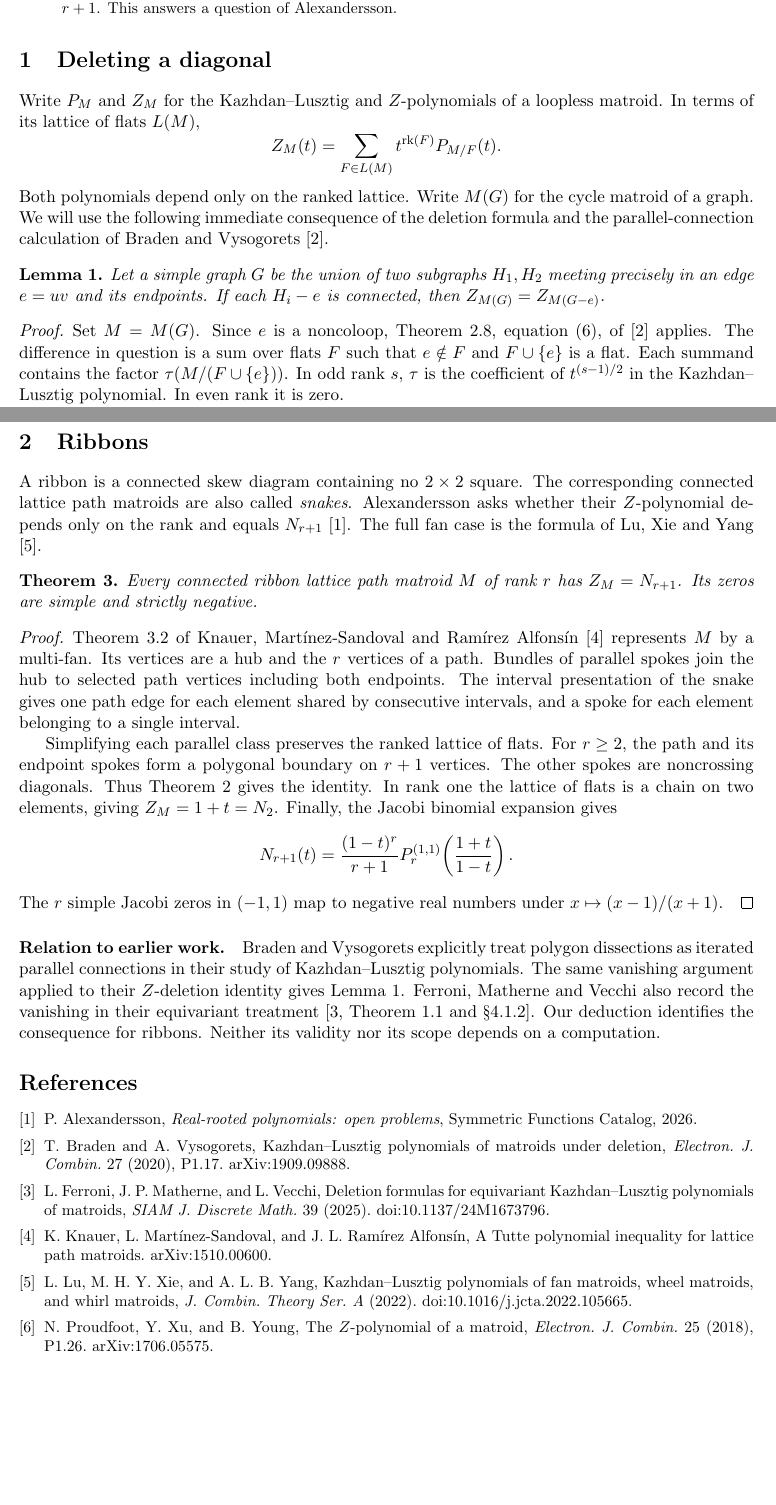
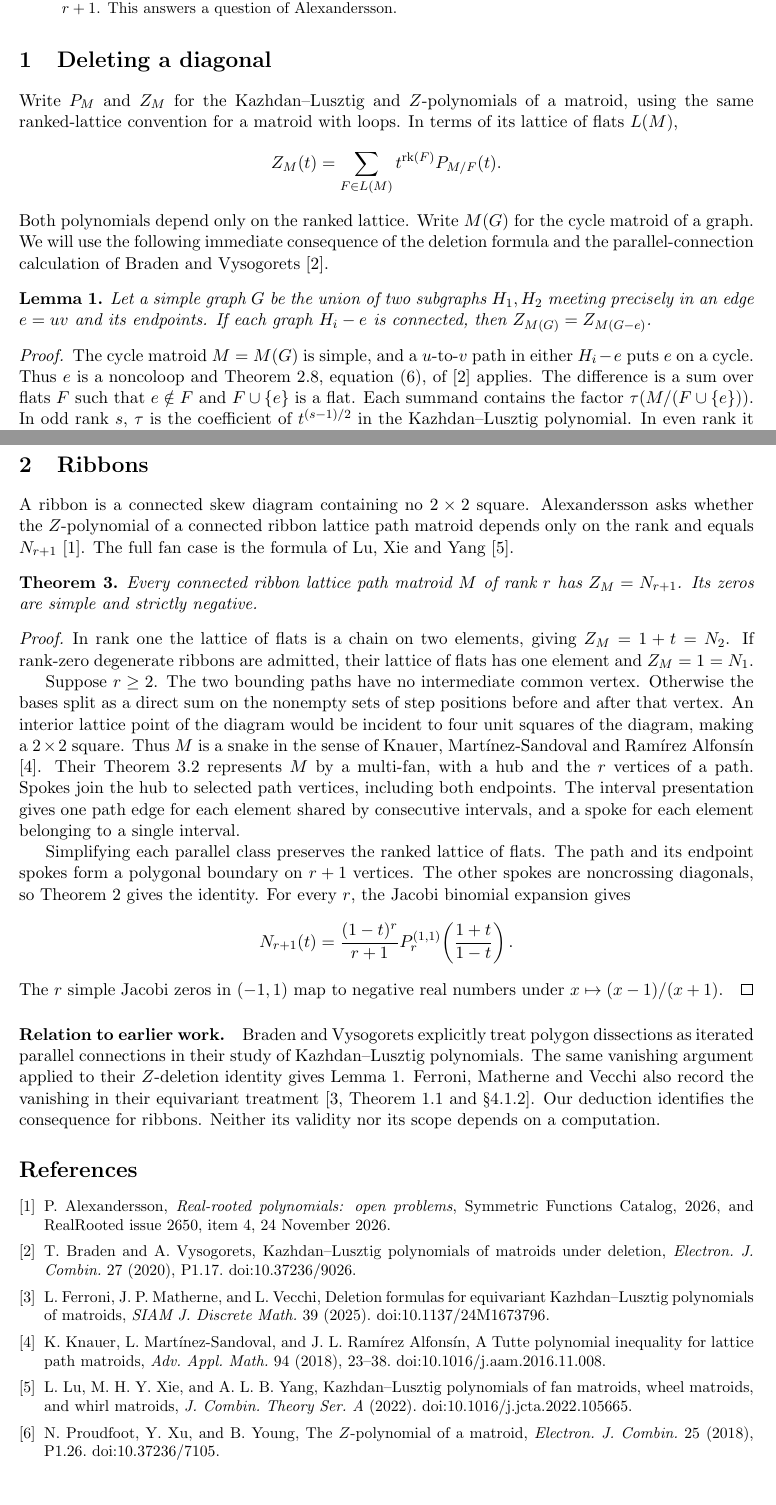
Before and after one commit to ProgramComputer/open-math-research, a LaTeX paper (topics/ribbon-matroids/paper.tex): two parts of pages 1 and 2 of 2, joined at a grey line, cut so that both start at the same text. Compiled offline with pdfLaTeX.

Commit message:
Record blind review of the ribbon Narayana proof

```diff
--- a/topics/ribbon-matroids/paper.tex
+++ b/topics/ribbon-matroids/paper.tex
@@ -24,7 +24,8 @@ This answers a question of Alexandersson.
 
 \section{Deleting a diagonal}
 Write $P_M$ and $Z_M$ for the Kazhdan--Lusztig and $Z$-polynomials of a
-loopless matroid. In terms of its lattice of flats $L(M)$,
+matroid, using the same ranked-lattice convention for a matroid with
+loops. In terms of its lattice of flats $L(M)$,
 \[
  Z_M(t)=\sum_{F\in L(M)}t^{\mathrm{rk}(F)}P_{M/F}(t).
 \]
@@ -35,12 +36,13 @@ Braden and Vysogorets \cite{bv}.
 
 \begin{lemma}\label{lem}
 Let a simple graph $G$ be the union of two subgraphs $H_1,H_2$ meeting
-precisely in an edge $e=uv$ and its endpoints. If each $H_i-e$ is
+precisely in an edge $e=uv$ and its endpoints. If each graph $H_i-e$ is
 connected, then $Z_{M(G)}=Z_{M(G-e)}$.
 \end{lemma}
 \begin{proof}
-Set $M=M(G)$. Since $e$ is a noncoloop, Theorem~2.8, equation~(6), of
-\cite{bv} applies. The difference in question is a sum over flats $F$
+The cycle matroid $M=M(G)$ is simple, and a $u$-to-$v$ path in either
+$H_i-e$ puts $e$ on a cycle. Thus $e$ is a noncoloop and Theorem~2.8,
+equation~(6), of \cite{bv} applies. The difference is a sum over flats $F$
 such that $e\notin F$ and $F\cup\{e\}$ is a flat. Each summand contains
 the factor $\tau(M/(F\cup\{e\}))$. In odd rank $s$, $\tau$ is the
 coefficient of $t^{(s-1)/2}$ in the Kazhdan--Lusztig polynomial. In even
@@ -75,28 +77,35 @@ Proposition~4.9 of Proudfoot, Xu and Young \cite{pxy}.
 
 \section{Ribbons}
 A ribbon is a connected skew diagram containing no $2\times2$ square.
-The corresponding connected lattice path matroids are also called
-\emph{snakes}. Alexandersson asks whether their $Z$-polynomial depends
-only on the rank and equals $N_{r+1}$ \cite{alex}. The full fan case is
-the formula of Lu, Xie and Yang \cite{lxy}.
+Alexandersson asks whether the $Z$-polynomial of a connected ribbon
+lattice path matroid depends only on the rank and equals $N_{r+1}$
+\cite{alex}. The full fan case is the formula of Lu, Xie and Yang \cite{lxy}.
 
 \begin{theorem}
 Every connected ribbon lattice path matroid $M$ of rank $r$ has
 $Z_M=N_{r+1}$. Its zeros are simple and strictly negative.
 \end{theorem}
 \begin{proof}
-Theorem~3.2 of Knauer, Mart\'inez-Sandoval and Ram\'irez Alfons\'in
-\cite{kmr} represents $M$ by a multi-fan. Its vertices are a hub and
-the $r$ vertices of a path. Bundles of parallel spokes join the hub to
-selected path vertices including both endpoints. The interval presentation
-of the snake gives one path edge for each element shared by consecutive
-intervals, and a spoke for each element belonging to a single interval.
+In rank one the lattice of flats is a chain on two elements, giving
+$Z_M=1+t=N_2$. If rank-zero degenerate ribbons are admitted, their
+lattice of flats has one element and $Z_M=1=N_1$.
+
+Suppose $r\ge2$. The two bounding paths have no intermediate common
+vertex. Otherwise the bases split as a direct sum on the nonempty sets
+of step positions before and after that vertex. An interior lattice
+point of the diagram would be incident to four unit squares of the
+diagram, making a $2\times2$ square. Thus $M$ is a snake in the sense of
+Knauer, Mart\'inez-Sandoval and Ram\'irez Alfons\'in \cite{kmr}. Their
+Theorem~3.2 represents $M$ by a multi-fan, with a hub and the $r$
+vertices of a path. Spokes join the hub to selected path vertices,
+including both endpoints. The interval presentation gives one path
+edge for each element shared by consecutive intervals, and a spoke
+for each element belonging to a single interval.
 
 Simplifying each parallel class preserves the ranked lattice of flats.
-For $r\ge2$, the path and its endpoint spokes form a polygonal boundary
-on $r+1$ vertices. The other spokes are noncrossing diagonals. Thus
-Theorem~\ref{polygon} gives the identity. In rank one the lattice of flats
-is a chain on two elements, giving $Z_M=1+t=N_2$. Finally, the Jacobi
+The path and its endpoint spokes form a polygonal boundary on $r+1$
+vertices. The other spokes are noncrossing diagonals, so
+Theorem~\ref{polygon} gives the identity. For every $r$, the Jacobi
 binomial expansion gives
 \[
  N_{r+1}(t)=\frac{(1-t)^r}{r+1}
@@ -119,11 +128,11 @@ validity nor its scope depends on a computation.
 \begin{thebibliography}{9}
 \setlength{\itemsep}{2pt}
 \bibitem{alex} P. Alexandersson, \emph{Real-rooted polynomials: open problems},
-\href{https://www.symmetricfunctions.com/realRootedOpenProblems.htm}{Symmetric Functions Catalog}, 2026.
-\bibitem{bv} T. Braden and A. Vysogorets, Kazhdan--Lusztig polynomials of matroids under deletion, \emph{Electron. J. Combin.} 27 (2020), P1.17. \href{https://arxiv.org/abs/1909.09888}{arXiv:1909.09888}.
+\href{https://www.symmetricfunctions.com/realRootedOpenProblems.htm\#openProblemsGraphs}{Symmetric Functions Catalog}, 2026, and \href{https://github.com/PerAlexandersson/RealRooted/issues/2650}{RealRooted issue 2650}, item~4, 24 November 2026.
+\bibitem{bv} T. Braden and A. Vysogorets, Kazhdan--Lusztig polynomials of matroids under deletion, \emph{Electron. J. Combin.} 27 (2020), P1.17. \href{https://doi.org/10.37236/9026}{doi:10.37236/9026}.
 \bibitem{fmv} L. Ferroni, J. P. Matherne, and L. Vecchi, Deletion formulas for equivariant Kazhdan--Lusztig polynomials of matroids, \emph{SIAM J. Discrete Math.} 39 (2025). \href{https://doi.org/10.1137/24M1673796}{doi:10.1137/24M1673796}.
-\bibitem{kmr} K. Knauer, L. Mart\'inez-Sandoval, and J. L. Ram\'irez Alfons\'in, A Tutte polynomial inequality for lattice path matroids. \href{https://arxiv.org/abs/1510.00600}{arXiv:1510.00600}.
+\bibitem{kmr} K. Knauer, L. Mart\'inez-Sandoval, and J. L. Ram\'irez Alfons\'in, A Tutte polynomial inequality for lattice path matroids, \emph{Adv. Appl. Math.} 94 (2018), 23--38. \href{https://doi.org/10.1016/j.aam.2016.11.008}{doi:10.1016/j.aam.2016.11.008}.
 \bibitem{lxy} L. Lu, M. H. Y. Xie, and A. L. B. Yang, Kazhdan--Lusztig polynomials of fan matroids, wheel matroids, and whirl matroids, \emph{J. Combin. Theory Ser. A} (2022). \href{https://doi.org/10.1016/j.jcta.2022.105665}{doi:10.1016/j.jcta.2022.105665}.
-\bibitem{pxy} N. Proudfoot, Y. Xu, and B. Young, The $Z$-polynomial of a matroid, \emph{Electron. J. Combin.} 25 (2018), P1.26. \href{https://arxiv.org/abs/1706.05575}{arXiv:1706.05575}.
+\bibitem{pxy} N. Proudfoot, Y. Xu, and B. Young, The $Z$-polynomial of a matroid, \emph{Electron. J. Combin.} 25 (2018), P1.26. \href{https://doi.org/10.37236/7105}{doi:10.37236/7105}.
 \end{thebibliography}
 \end{document}
```
Also changed, not shown: topics/ribbon-matroids/proof.md (+15 -7 lines), topics/ribbon-matroids/review.md (added, +36 -0 lines), topics/ribbon-matroids/README.md, topics/ribbon-matroids/paper.pdf.
